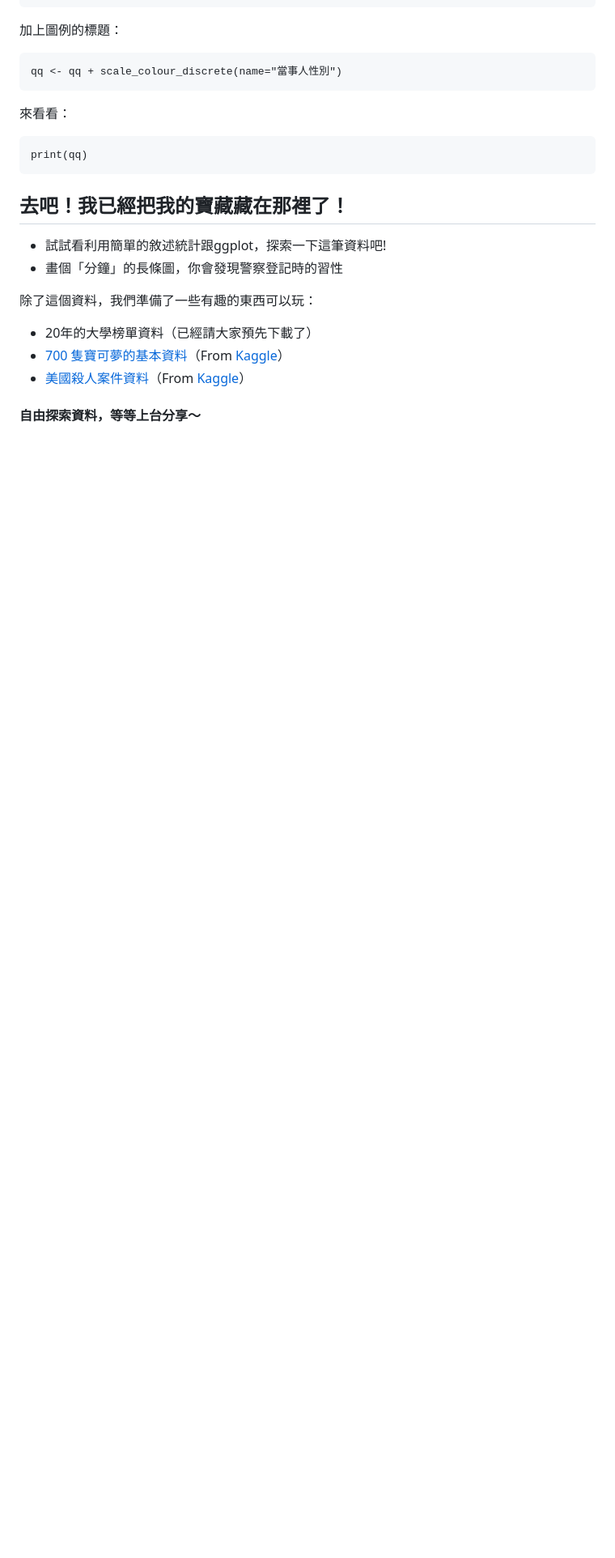
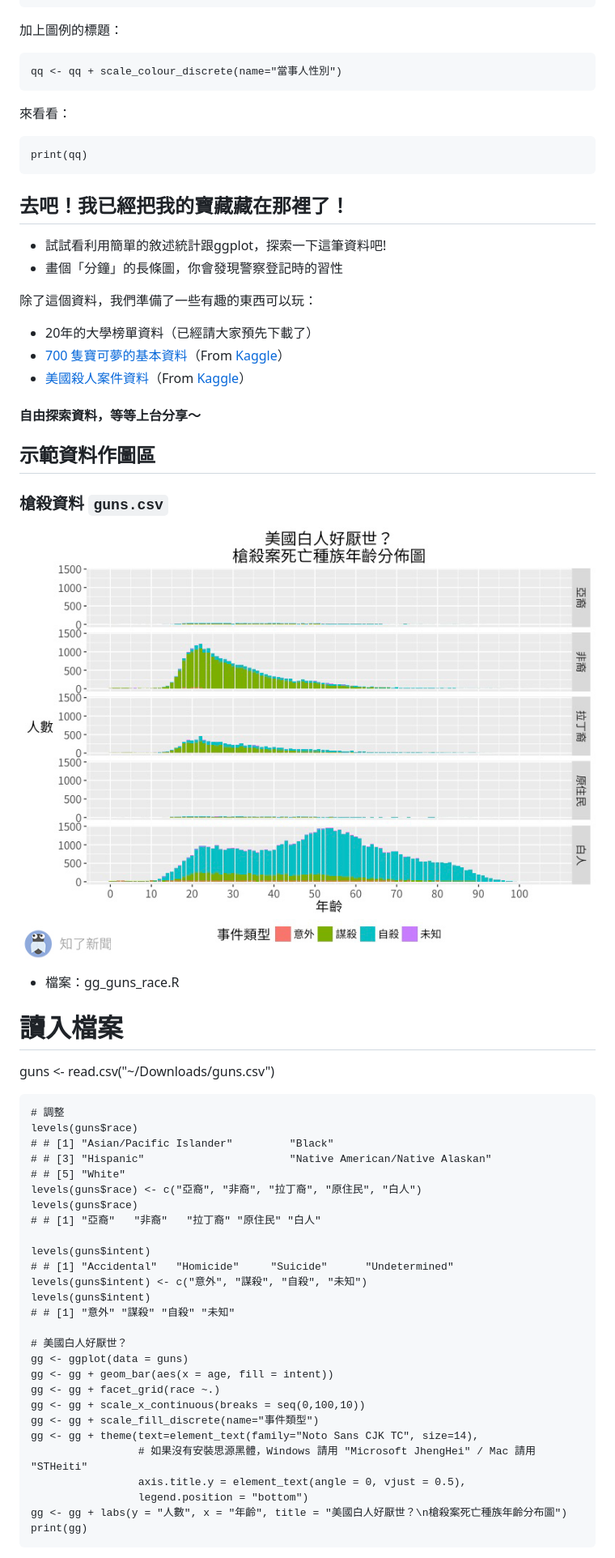
Before and after one commit to cicadatatw/r-viz-workshop, a Markdown page: README.md, the part around the change. Shown: that part at 81% size. Rendered like a GitHub page; pictures changed too: images/guns_race_logo.jpg (added); blank space fills up the shorter version.

Commit message:
added guns_race sample code & img

```diff
--- a/README.md
+++ b/README.md
@@ -336,3 +336,42 @@ R的主打就是向量式的運算，什麼？你說請講中文？好吧那廢
 - [美國殺人案件資料](https://www.dropbox.com/s/83oa5ubgbhywych/guns.csv?dl=0)（From [Kaggle](https://www.kaggle.com/datasets)）
 
 #### 自由探索資料，等等上台分享～
+
+## 示範資料作圖區
+
+### 槍殺資料 `guns.csv`
+
+![](images/guns_race_logo.jpg)
+
+- 檔案：gg_guns_race.R
+
+# 讀入檔案
+guns <- read.csv("~/Downloads/guns.csv")
+
+	# 調整
+	levels(guns$race)
+	# # [1] "Asian/Pacific Islander"         "Black"
+	# # [3] "Hispanic"                       "Native American/Native Alaskan"
+	# # [5] "White"
+	levels(guns$race) <- c("亞裔", "非裔", "拉丁裔", "原住民", "白人")
+	levels(guns$race)
+	# # [1] "亞裔"   "非裔"   "拉丁裔" "原住民" "白人"
+
+	levels(guns$intent)
+	# # [1] "Accidental"   "Homicide"     "Suicide"      "Undetermined"
+	levels(guns$intent) <- c("意外", "謀殺", "自殺", "未知")
+	levels(guns$intent)
+	# # [1] "意外" "謀殺" "自殺" "未知"
+
+	# 美國白人好厭世？
+	gg <- ggplot(data = guns)
+	gg <- gg + geom_bar(aes(x = age, fill = intent))
+	gg <- gg + facet_grid(race ~.)
+	gg <- gg + scale_x_continuous(breaks = seq(0,100,10))
+	gg <- gg + scale_fill_discrete(name="事件類型")
+	gg <- gg + theme(text=element_text(family="Noto Sans CJK TC", size=14),
+	                 # 如果沒有安裝思源黑體，Windows 請用 "Microsoft JhengHei" / Mac 請用 "STHeiti"
+	                 axis.title.y = element_text(angle = 0, vjust = 0.5),
+	                 legend.position = "bottom")
+	gg <- gg + labs(y = "人數", x = "年齡", title = "美國白人好厭世？\n槍殺案死亡種族年齡分布圖")
+	print(gg)
```
Also changed, not shown: 1 other file.
